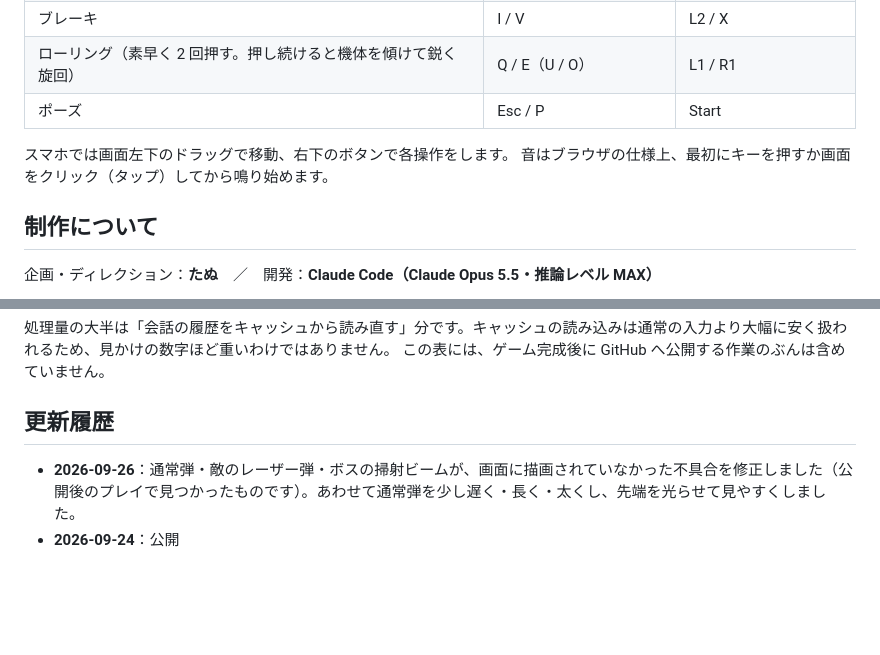
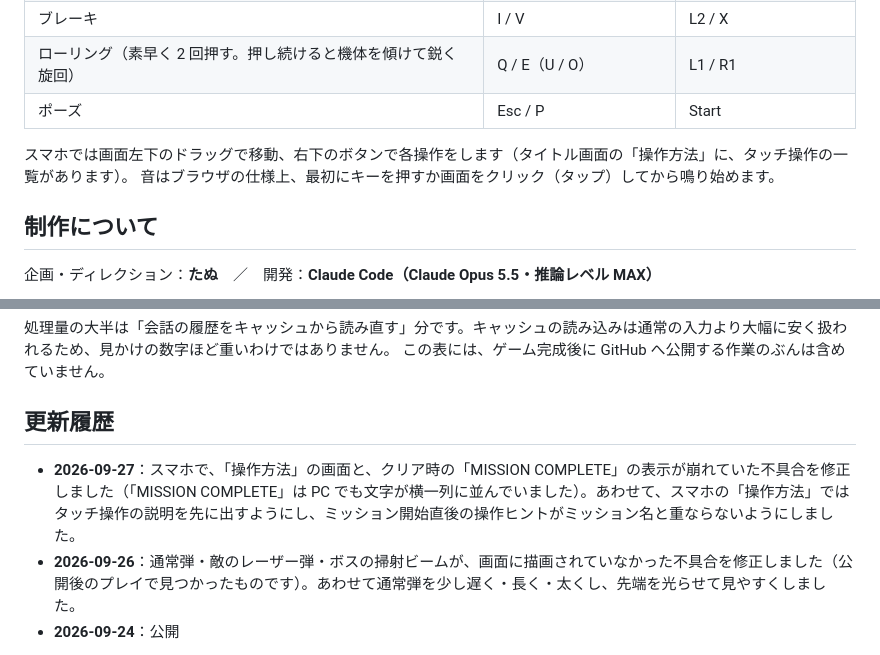
Before and after one commit to tanuu5/nova-lancer, a Markdown page: README.md, 2 parts joined by grey strips. Drawn GitHub-style; blank space fills up the shorter version.

Commit message:
README: add the mobile layout fix to the changelog
Also point phone players to the touch-controls list on the title screen.

Co-Authored-By: Claude Opus 5.5 <noreply@anthropic.com>

```diff
--- a/README.md
+++ b/README.md
@@ -47,7 +47,7 @@ Three.js で描画し、地形・海・空・機体・ボスはすべてコー
 | ローリング（素早く 2 回押す。押し続けると機体を傾けて鋭く旋回） | Q / E（U / O） | L1 / R1 |
 | ポーズ | Esc / P | Start |
 
-スマホでは画面左下のドラッグで移動、右下のボタンで各操作をします。
+スマホでは画面左下のドラッグで移動、右下のボタンで各操作をします（タイトル画面の「操作方法」に、タッチ操作の一覧があります）。
 音はブラウザの仕様上、最初にキーを押すか画面をクリック（タップ）してから鳴り始めます。
 
 ## 制作について
@@ -78,6 +78,7 @@ Three.js で描画し、地形・海・空・機体・ボスはすべてコー
 
 ## 更新履歴
 
+- **2026-09-27**：スマホで、「操作方法」の画面と、クリア時の「MISSION COMPLETE」の表示が崩れていた不具合を修正しました（「MISSION COMPLETE」は PC でも文字が横一列に並んでいました）。あわせて、スマホの「操作方法」ではタッチ操作の説明を先に出すようにし、ミッション開始直後の操作ヒントがミッション名と重ならないようにしました。
 - **2026-09-26**：通常弾・敵のレーザー弾・ボスの掃射ビームが、画面に描画されていなかった不具合を修正しました（公開後のプレイで見つかったものです）。あわせて通常弾を少し遅く・長く・太くし、先端を光らせて見やすくしました。
 - **2026-09-24**：公開
 
```
